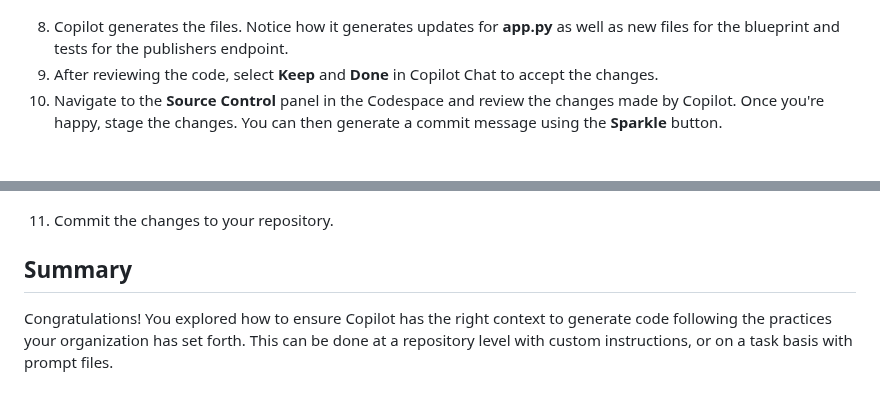
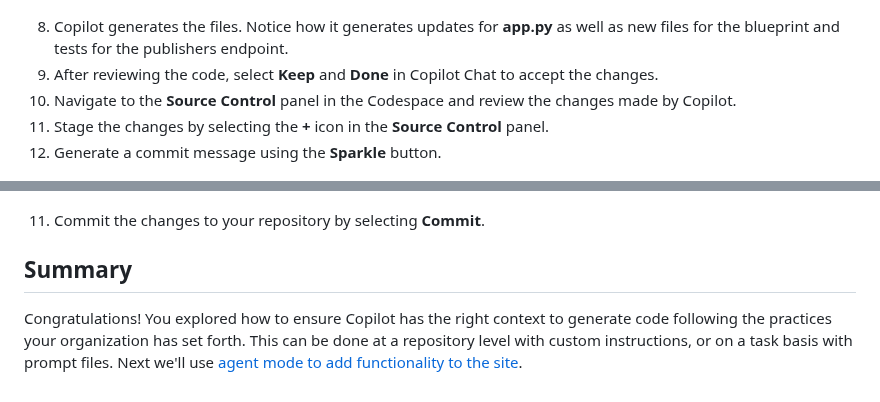
Before and after one commit to webmaxru/agents-in-sdlc, a Markdown page: docs/2-custom-instructions.md, 2 parts joined by grey strips. GitHub-like rendering.

```diff
--- a/docs/2-custom-instructions.md
+++ b/docs/2-custom-instructions.md
@@ -134,12 +127,14 @@ Create a new endpoint to return a list of all publishers. It should include the
 
 8. Copilot generates the files. Notice how it generates updates for **app.py** as well as new files for the blueprint and tests for the publishers endpoint.
 9. After reviewing the code, select **Keep** and **Done** in Copilot Chat to accept the changes.
-10. Navigate to the **Source Control** panel in the Codespace and review the changes made by Copilot. Once you're happy, stage the changes. You can then generate a commit message using the **Sparkle** button.
+10. Navigate to the **Source Control** panel in the Codespace and review the changes made by Copilot.
+11. Stage the changes by selecting the **+** icon in the **Source Control** panel.
+11. Generate a commit message using the **Sparkle** button.
 
    ![Screenshot of the Source Control panel showing the changes made](images/source-control-changes.png)
 
-11. Commit the changes to your repository.
+11. Commit the changes to your repository by selecting **Commit**.
 
 ## Summary
 
-Congratulations! You explored how to ensure Copilot has the right context to generate code following the practices your organization has set forth. This can be done at a repository level with custom instructions, or on a task basis with prompt files.
+Congratulations! You explored how to ensure Copilot has the right context to generate code following the practices your organization has set forth. This can be done at a repository level with custom instructions, or on a task basis with prompt files. Next we'll use [agent mode to add functionality to the site](./3-copilot-agent-mode-vscode.md).
```
Also changed, not shown: other parts of docs/2-custom-instructions.md (+12 -19 lines).
